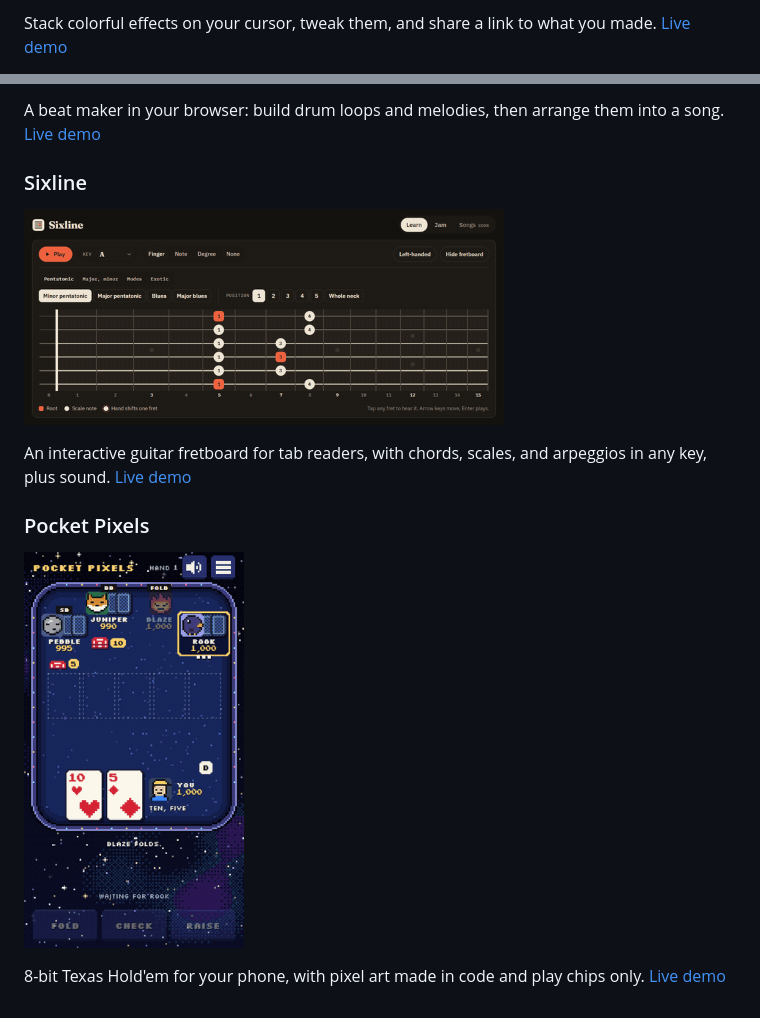
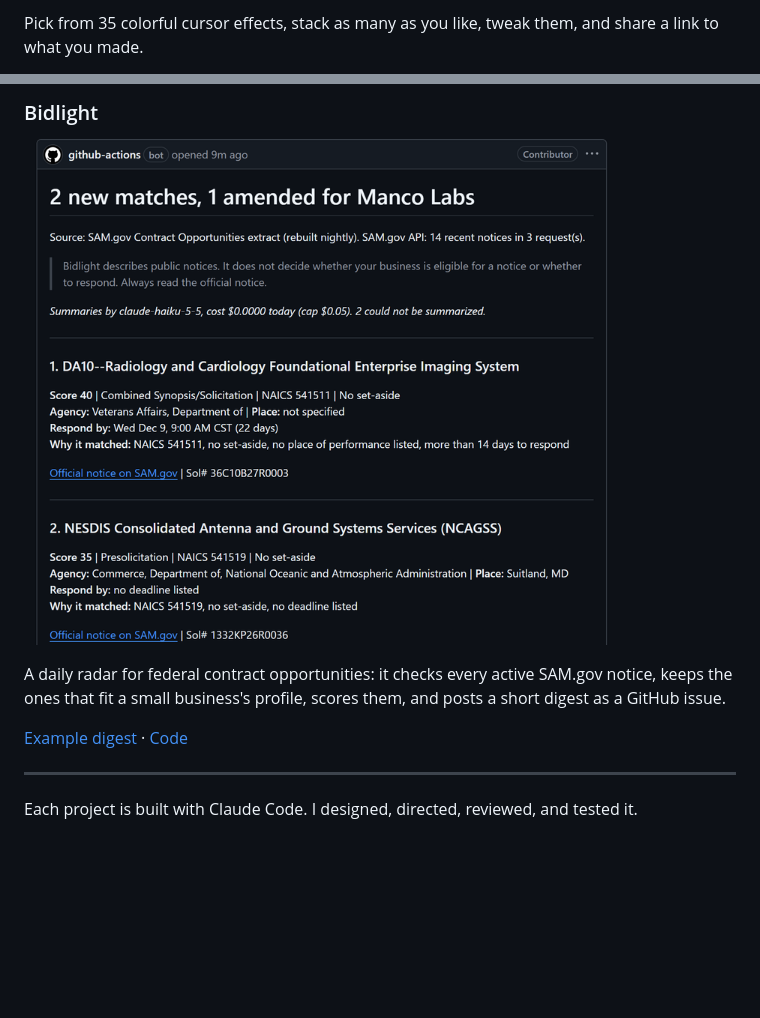
Before and after one commit to ethanmanco/ethanmanco, a Markdown page: README.md, 2 parts joined by grey strips. Rendered like a GitHub page; pictures changed too: assets/bidlight-digest.png (added), assets/pocket-pixels.gif, assets/sixline.gif; blank space fills up the shorter version.

```diff
--- a/README.md
+++ b/README.md
@@ -5,4 +35,3 @@ Hi, I'm Ethan. I build small, playful things for the web and run [Manco Labs](ht
 
-Stack colorful effects on your cursor, tweak them, and share a link to what you made.
-[Live demo](https://ethanmanco.github.io/cursor-playground/)
+Pick from 35 colorful cursor effects, stack as many as you like, tweak them, and share a link to what you made.
 
@@ -11,15 +39,11 @@ Stack colorful effects on your cursor, tweak them, and share a link to what you
 
-A beat maker in your browser: build drum loops and melodies, then arrange them into a song.
-[Live demo](https://ethanmanco.github.io/steplab/)
+### Bidlight
+<a href="https://github.com/ethanmanco/bidlight/issues/2"><img src="assets/bidlight-digest.png" width="600" alt="A Bidlight digest posted as a GitHub issue by GitHub Actions: two new federal contract notices, each with a score, notice type, agency, deadline, the rules it matched, and a link to the official notice."></a>
 
-### Sixline
-<a href="https://ethanmanco.github.io/sixline/"><img src="assets/sixline.gif" width="480" alt="Sixline fretboard switching scale positions and playing a scale"></a>
+A daily radar for federal contract opportunities: it checks every active SAM.gov notice, keeps the ones that fit a small business's profile, scores them, and posts a short digest as a GitHub issue.
 
-An interactive guitar fretboard for tab readers, with chords, scales, and arpeggios in any key, plus sound.
-[Live demo](https://ethanmanco.github.io/sixline/)
+[Example digest](https://github.com/ethanmanco/bidlight/issues/2) · [Code](https://github.com/ethanmanco/bidlight)
 
-### Pocket Pixels
-<a href="https://ethanmanco.github.io/pocket-pixels/"><img src="assets/pocket-pixels.gif" width="220" alt="A hand of 8-bit Texas Hold'em on a phone screen"></a>
+---
 
-8-bit Texas Hold'em for your phone, with pixel art made in code and play chips only.
-[Live demo](https://ethanmanco.github.io/pocket-pixels/)
+Each project is built with Claude Code. I designed, directed, reviewed, and tested it.
```
Also changed, not shown: other parts of README.md (+33 -4 lines), assets/earcade.gif (added), assets/steplab.gif, 1 other file.
